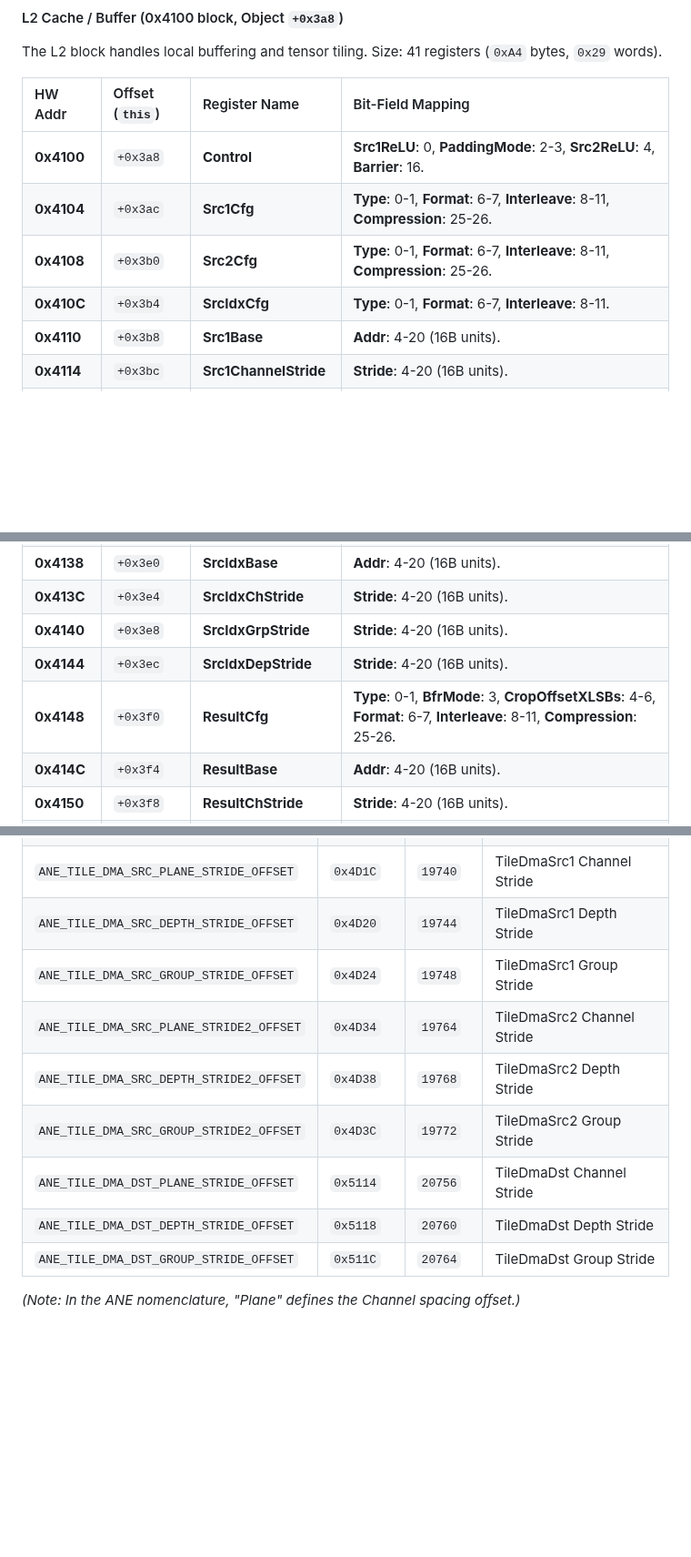
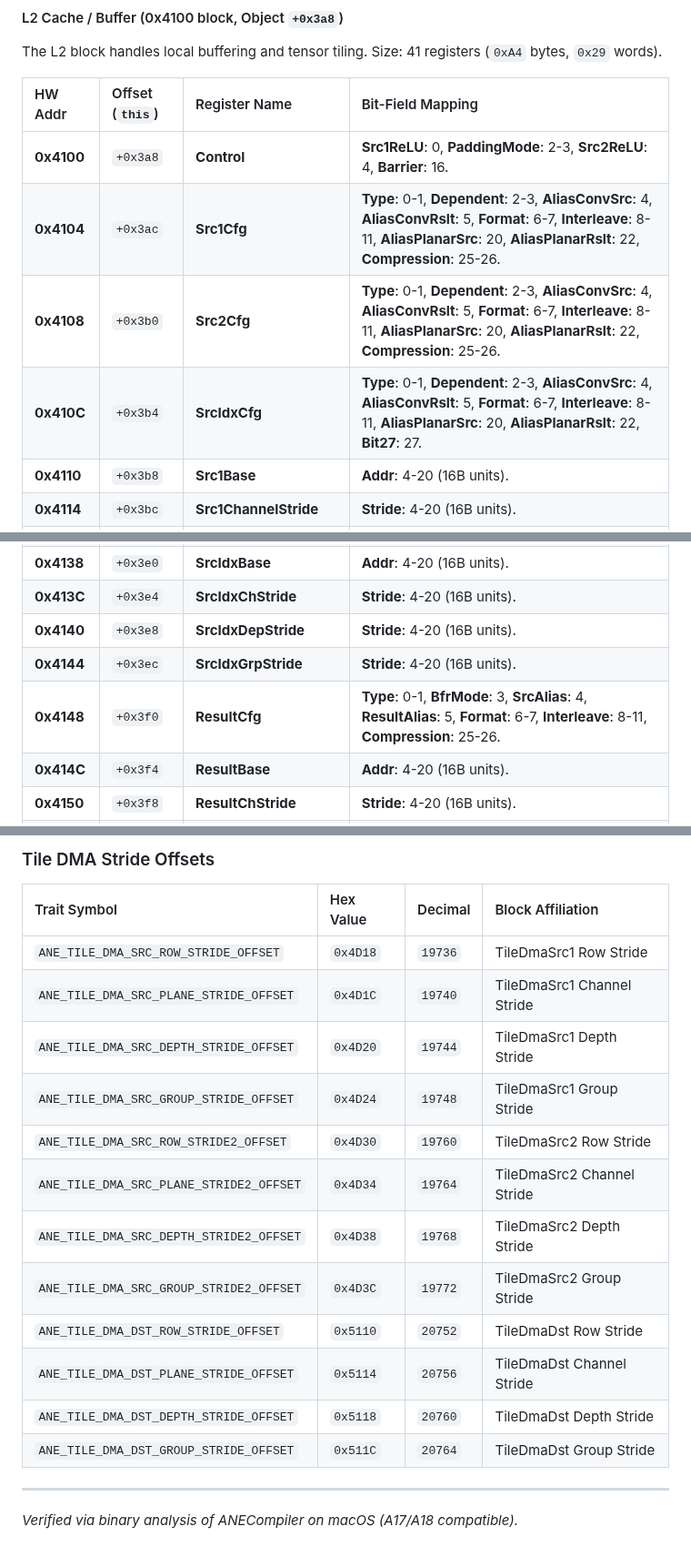
Before and after one commit to freedomtan/coreml_to_ane_hwx, a Markdown page: hwx_dump/m4_register_map.md, 3 parts joined by grey strips. Shown at 91% size. Drawn GitHub-style; blank space fills up the shorter version.

```diff
--- a/hwx_dump/m4_register_map.md
+++ b/hwx_dump/m4_register_map.md
@@ -241,9 +241,9 @@ Size: 41 registers (`0xA4` bytes, `0x29` words).
 | HW Addr | Offset (`this`) | Register Name | Bit-Field Mapping |
 | :--- | :--- | :--- | :--- |
 | **0x4100** | `+0x3a8` | **Control** | **Src1ReLU**: 0, **PaddingMode**: 2-3, **Src2ReLU**: 4, **Barrier**: 16. |
-| **0x4104** | `+0x3ac` | **Src1Cfg** | **Type**: 0-1, **Format**: 6-7, **Interleave**: 8-11, **Compression**: 25-26. |
-| **0x4108** | `+0x3b0` | **Src2Cfg** | **Type**: 0-1, **Format**: 6-7, **Interleave**: 8-11, **Compression**: 25-26. |
-| **0x410C** | `+0x3b4` | **SrcIdxCfg** | **Type**: 0-1, **Format**: 6-7, **Interleave**: 8-11. |
+| **0x4104** | `+0x3ac` | **Src1Cfg** | **Type**: 0-1, **Dependent**: 2-3, **AliasConvSrc**: 4, **AliasConvRslt**: 5, **Format**: 6-7, **Interleave**: 8-11, **AliasPlanarSrc**: 20, **AliasPlanarRslt**: 22, **Compression**: 25-26. |
+| **0x4108** | `+0x3b0` | **Src2Cfg** | **Type**: 0-1, **Dependent**: 2-3, **AliasConvSrc**: 4, **AliasConvRslt**: 5, **Format**: 6-7, **Interleave**: 8-11, **AliasPlanarSrc**: 20, **AliasPlanarRslt**: 22, **Compression**: 25-26. |
+| **0x410C** | `+0x3b4` | **SrcIdxCfg** | **Type**: 0-1, **Dependent**: 2-3, **AliasConvSrc**: 4, **AliasConvRslt**: 5, **Format**: 6-7, **Interleave**: 8-11, **AliasPlanarSrc**: 20, **AliasPlanarRslt**: 22, **Bit27**: 27. |
 | **0x4110** | `+0x3b8` | **Src1Base** | **Addr**: 4-20 (16B units). |
 | **0x4114** | `+0x3bc` | **Src1ChannelStride**| **Stride**: 4-20 (16B units). |
 | **0x4118** | `+0x3c0` | **Src1RowStride** | **Stride**: 4-20 (16B units). |
@@ -256,9 +256,9 @@ Size: 41 registers (`0xA4` bytes, `0x29` words).
 | **0x4134** | `+0x3dc` | **Src2GroupStride** | **Stride**: 4-20 (16B units). |
 | **0x4138** | `+0x3e0` | **SrcIdxBase** | **Addr**: 4-20 (16B units). |
 | **0x413C** | `+0x3e4` | **SrcIdxChStride** | **Stride**: 4-20 (16B units). |
-| **0x4140** | `+0x3e8` | **SrcIdxGrpStride** | **Stride**: 4-20 (16B units). |
-| **0x4144** | `+0x3ec` | **SrcIdxDepStride** | **Stride**: 4-20 (16B units). |
-| **0x4148** | `+0x3f0` | **ResultCfg** | **Type**: 0-1, **BfrMode**: 3, **CropOffsetXLSBs**: 4-6, **Format**: 6-7, **Interleave**: 8-11, **Compression**: 25-26. |
+| **0x4140** | `+0x3e8` | **SrcIdxDepStride** | **Stride**: 4-20 (16B units). |
+| **0x4144** | `+0x3ec` | **SrcIdxGrpStride** | **Stride**: 4-20 (16B units). |
+| **0x4148** | `+0x3f0` | **ResultCfg** | **Type**: 0-1, **BfrMode**: 3, **SrcAlias**: 4, **ResultAlias**: 5, **Format**: 6-7, **Interleave**: 8-11, **Compression**: 25-26. |
 | **0x414C** | `+0x3f4` | **ResultBase** | **Addr**: 4-20 (16B units). |
 | **0x4150** | `+0x3f8` | **ResultChStride** | **Stride**: 4-20 (16B units). |
 | **0x4154** | `+0x3fc` | **ResultRowStride** | **Stride**: 4-20 (16B units). |
@@ -314,11 +326,18 @@ The compiler maintains a set of statically defined traits for the M4 architectur
+### Tile DMA Stride Offsets
+| Trait Symbol | Hex Value | Decimal | Block Affiliation |
+| :--- | :--- | :--- | :--- |
+| `ANE_TILE_DMA_SRC_ROW_STRIDE_OFFSET` | `0x4D18` | `19736` | TileDmaSrc1 Row Stride |
 | `ANE_TILE_DMA_SRC_PLANE_STRIDE_OFFSET` | `0x4D1C` | `19740` | TileDmaSrc1 Channel Stride |
 | `ANE_TILE_DMA_SRC_DEPTH_STRIDE_OFFSET` | `0x4D20` | `19744` | TileDmaSrc1 Depth Stride |
 | `ANE_TILE_DMA_SRC_GROUP_STRIDE_OFFSET` | `0x4D24` | `19748` | TileDmaSrc1 Group Stride |
+| `ANE_TILE_DMA_SRC_ROW_STRIDE2_OFFSET` | `0x4D30` | `19760` | TileDmaSrc2 Row Stride |
 | `ANE_TILE_DMA_SRC_PLANE_STRIDE2_OFFSET` | `0x4D34` | `19764` | TileDmaSrc2 Channel Stride |
 | `ANE_TILE_DMA_SRC_DEPTH_STRIDE2_OFFSET` | `0x4D38` | `19768` | TileDmaSrc2 Depth Stride |
 | `ANE_TILE_DMA_SRC_GROUP_STRIDE2_OFFSET` | `0x4D3C` | `19772` | TileDmaSrc2 Group Stride |
+| `ANE_TILE_DMA_DST_ROW_STRIDE_OFFSET` | `0x5110` | `20752` | TileDmaDst Row Stride |
 | `ANE_TILE_DMA_DST_PLANE_STRIDE_OFFSET` | `0x5114` | `20756` | TileDmaDst Channel Stride |
 | `ANE_TILE_DMA_DST_DEPTH_STRIDE_OFFSET` | `0x5118` | `20760` | TileDmaDst Depth Stride |
 | `ANE_TILE_DMA_DST_GROUP_STRIDE_OFFSET` | `0x511C` | `20764` | TileDmaDst Group Stride |
 
-*(Note: In the ANE nomenclature, "Plane" defines the Channel spacing offset.)*
+---
+*Verified via binary analysis of ANECompiler on macOS (A17/A18 compatible).*
```
Also changed, not shown: other parts of hwx_dump/m4_register_map.md (+31 -19 lines).
